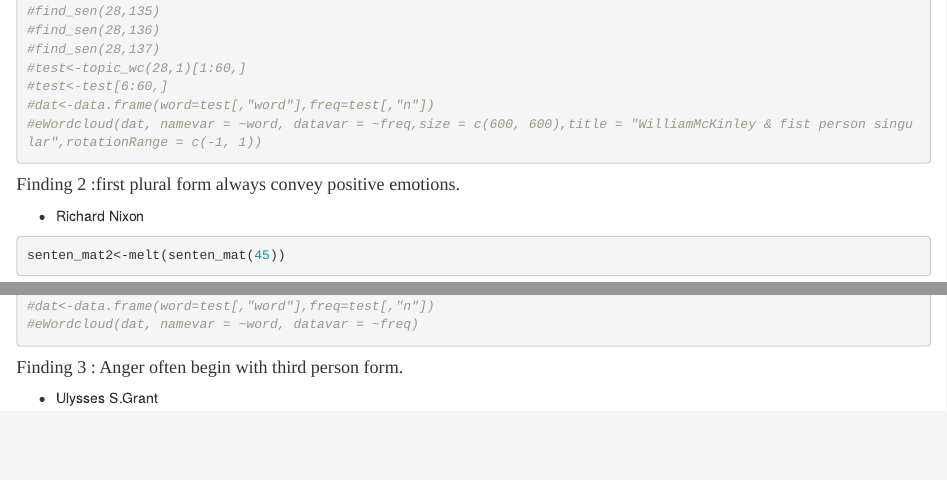
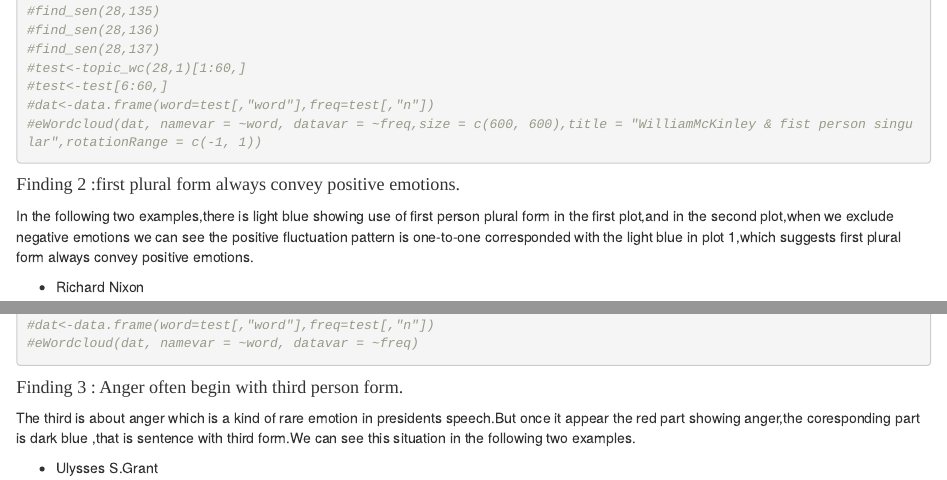
Before and after one commit to CassieHyt/Text-mining-project-The-use-of-personal-pronoun-in-Inaugural-Speeches, an R Markdown document (doc/proj1_final_report.Rmd): the page in a window 1100 px wide, from 13160 px down, and a second part further down, joined at a grey line. Rendered offline with R 4.5, knitr and Pandoc, with nearby package versions; some code elsewhere in the file could not run offline; common packages that the code uses without loading them are loaded.

Commit message:
edit last3

````diff
--- a/doc/proj1_final_report.Rmd
+++ b/doc/proj1_final_report.Rmd
@@ -452,6 +452,9 @@ eArea(senti_mat)
 ```
 <h4><font face="Times New Roman">Finding 2 :first plural form always convey positive emotions.</font></h4>
 
+<p>In the following two examples,there is light blue showing use of first person plural form in the first plot,and in the second plot,when we exclude negative emotions we can see the positive fluctuation pattern is one-to-one corresponded with the light blue in plot 1,which suggests first plural form always convey positive emotions.</p>
+
+
 + Richard Nixon
 
 ```{r,warning=F}
@@ -518,6 +521,8 @@ apply(senti_mat,2,mean)
 
 <h4><font face="Times New Roman">Finding 3 : Anger often begin with third person form.</font></h4>
 
+<p>The third is about anger which is a kind of rare emotion in presidents speech.But once it appear the red part showing anger,the coresponding part is dark blue ,that is sentence with third form.We can see this situation in the following two examples.</p>
+
 + Ulysses S.Grant
 
 
````
